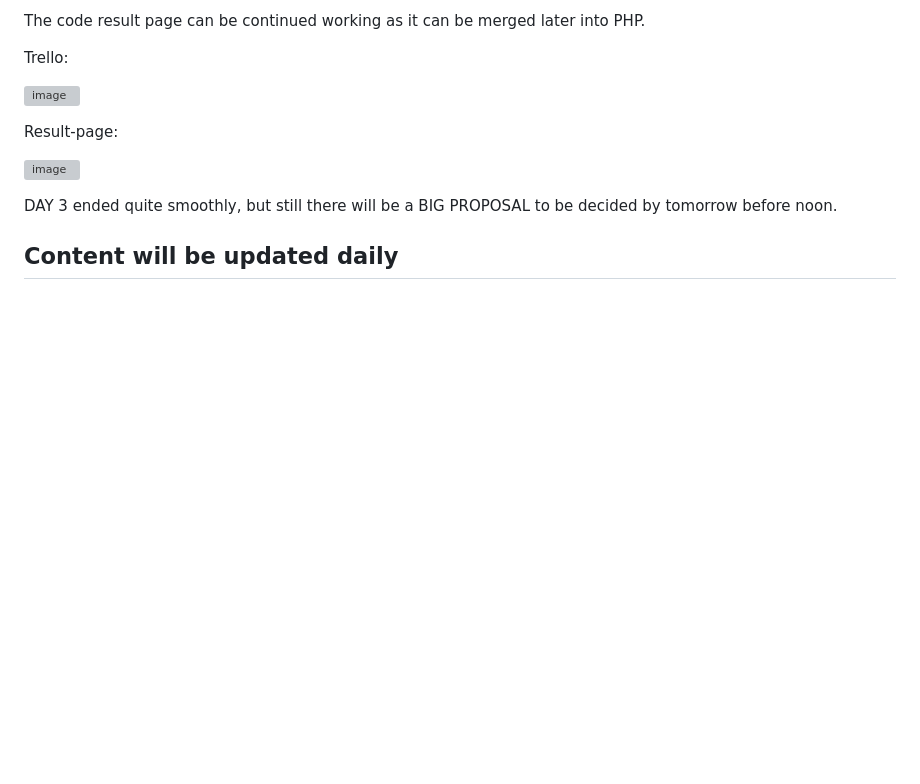
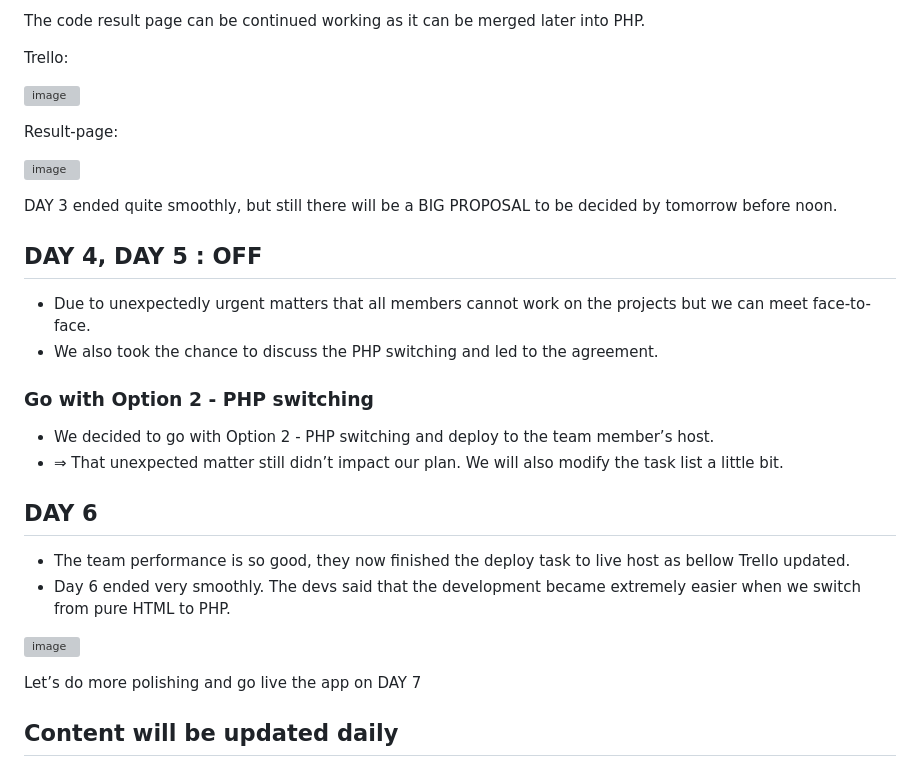
Before and after one commit to TinySonhh/webapp-local-event-finder, a Markdown page: README.md, the part around the change. Rendered like a GitHub page; blank space fills up the shorter version; grey boxes are pictures that could not be loaded.

Commit message:
*update readme: day4/5 (off), day 6 : amazing work

```diff
--- a/README.md
+++ b/README.md
@@ -61,4 +61,22 @@ Result-page:
 
 DAY 3 ended quite smoothly, but still there will be a BIG PROPOSAL to be decided by tomorrow before noon.
 
+## DAY 4, DAY 5 : OFF ##
+* Due to unexpectedly urgent matters that all members cannot work on the projects but we can meet face-to-face.
+* We also took the chance to discuss the PHP switching and led to the agreement.
+
+### Go with Option 2 - PHP switching ###
+* We decided to go with Option 2 - PHP switching and deploy to the team member’s host.
+* ⇒ That unexpected matter still didn’t impact our plan. We will also modify the task list a little bit.
+
+## DAY 6 ##
+* The team performance is so good, they now finished the deploy task to live host as bellow Trello updated.
+* Day 6 ended very smoothly. The devs said that the development became extremely easier when we switch from pure HTML to PHP.
+
+![image](https://github.com/user-attachments/assets/d9b22610-d467-4065-806f-2cf7baafb34e)
+
+
+Let’s do more polishing and go live the app on DAY 7
+
+
 ## Content will be updated daily ##
```
